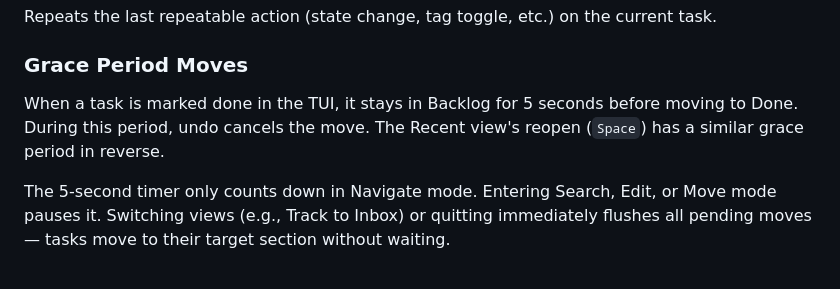
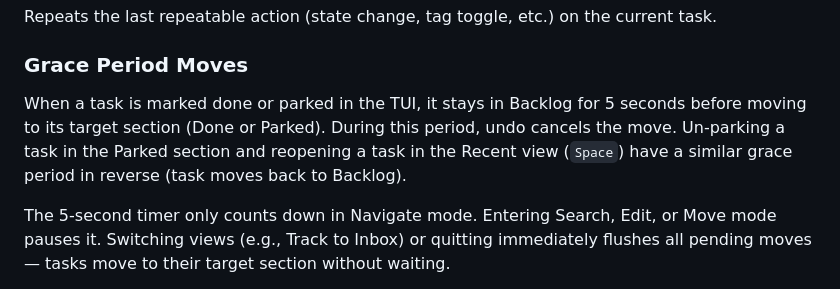
Before and after one commit to joshsegall/frame, a Markdown page: doc/tui.md, the part around the change. GitHub-like rendering.

Commit message:
Update grace period docs to include parked transitions
Co-Authored-By: Claude Opus 4.6 <noreply@anthropic.com>

```diff
--- a/doc/tui.md
+++ b/doc/tui.md
@@ -503,7 +503,7 @@ Repeats the last repeatable action (state change, tag toggle, etc.) on the curre
 
 ### Grace Period Moves
 
-When a task is marked done in the TUI, it stays in Backlog for 5 seconds before moving to Done. During this period, undo cancels the move. The Recent view's reopen (`Space`) has a similar grace period in reverse.
+When a task is marked done or parked in the TUI, it stays in Backlog for 5 seconds before moving to its target section (Done or Parked). During this period, undo cancels the move. Un-parking a task in the Parked section and reopening a task in the Recent view (`Space`) have a similar grace period in reverse (task moves back to Backlog).
 
 The 5-second timer only counts down in Navigate mode. Entering Search, Edit, or Move mode pauses it. Switching views (e.g., Track to Inbox) or quitting immediately flushes all pending moves — tasks move to their target section without waiting.
 
```
